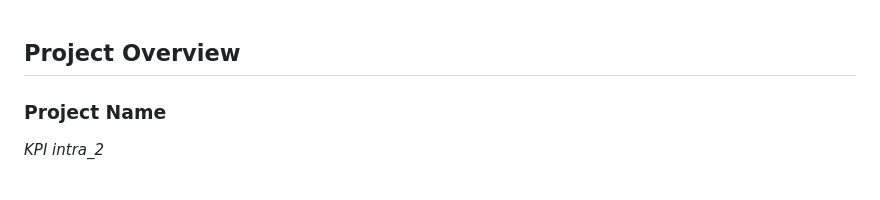
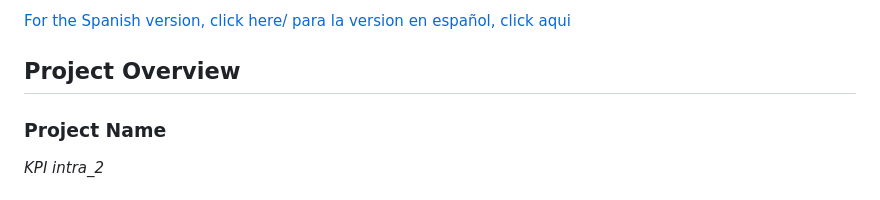
Before and after one commit to manfeltor/KPI_intra_2_sample, a Markdown page: README.md, the part around the change. Rendered like a GitHub page.

Commit message:
Update README.md
spanish link

```diff
--- a/README.md
+++ b/README.md
@@ -1,3 +1,4 @@
+[For the Spanish version, click here/ para la version en español, click aqui](README_ES.md)
 ## Project Overview
 
 ### Project Name
```
